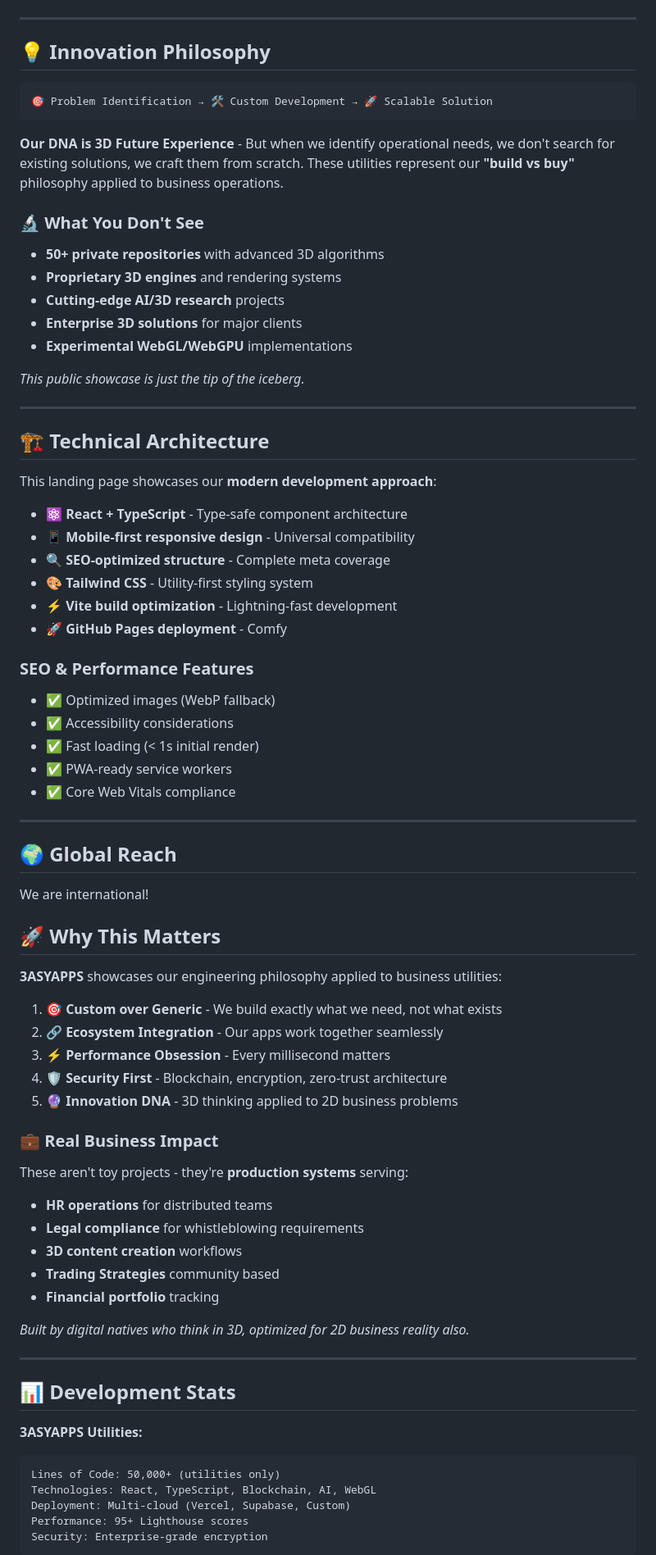
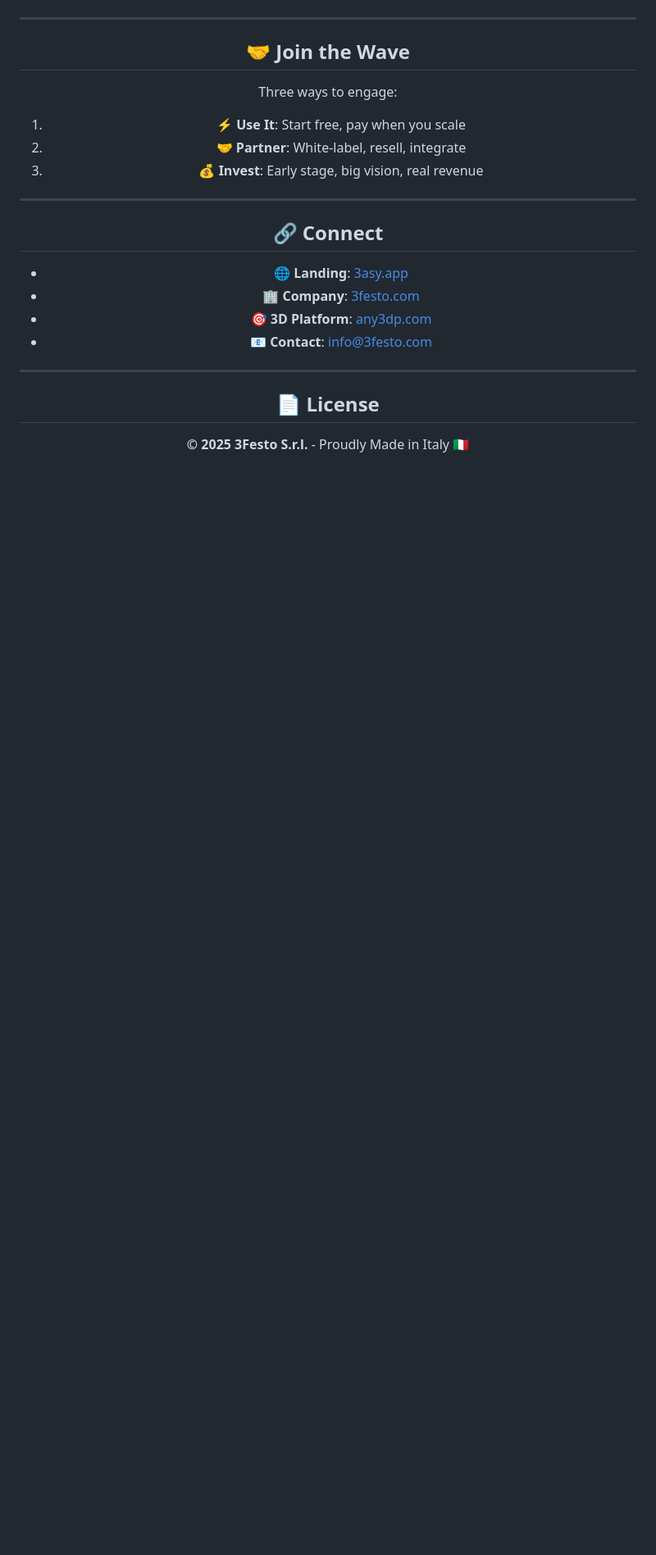
Before and after one commit to 3FESTO/3ASY-LANDING, a Markdown page: README.md, the part around one of its changes. Shown at 82% size. Drawn GitHub-style; blank space fills up the shorter version.

Commit message:
feat: update README.md

````diff
--- a/README.md
+++ b/README.md
@@ -42,82 +72,26 @@ Our philosophy: *When we identify a business need, we don't search for solutions
 
 ---
 
-## 💡 Innovation Philosophy
+## 🤝 Join the Wave
 
-```
-🎯 Problem Identification → 🛠️ Custom Development → 🚀 Scalable Solution
-```
+Three ways to engage:
 
-**Our DNA is 3D Future Experience** - But when we identify operational needs, we don't search for existing solutions, we craft them from scratch. These utilities represent our **"build vs buy"** philosophy applied to business operations.
-
-### 🔬 What You Don't See
-
-- **50+ private repositories** with advanced 3D algorithms
-- **Proprietary 3D engines** and rendering systems
-- **Cutting-edge AI/3D research** projects
-- **Enterprise 3D solutions** for major clients
-- **Experimental WebGL/WebGPU** implementations
-
-*This public showcase is just the tip of the iceberg.*
+1. **⚡ Use It**: Start free, pay when you scale
+2. **🤝 Partner**: White-label, resell, integrate
+3. **💰 Invest**: Early stage, big vision, real revenue
 
 ---
 
-## 🏗️ Technical Architecture
+## 🔗 Connect
 
-This landing page showcases our **modern development approach**:
-
-- **⚛️ React + TypeScript** - Type-safe component architecture
-- **📱 Mobile-first responsive design** - Universal compatibility
-- **🔍 SEO-optimized structure** - Complete meta coverage
-- **🎨 Tailwind CSS** - Utility-first styling system
-- **⚡ Vite build optimization** - Lightning-fast development
-- **🚀 GitHub Pages deployment** - Comfy
-
-### SEO & Performance Features
-
-- ✅ Optimized images (WebP fallback)
-- ✅ Accessibility considerations
-- ✅ Fast loading (< 1s initial render)
-- ✅ PWA-ready service workers
-- ✅ Core Web Vitals compliance
+- **🌐 Landing**: [3asy.app](https://www.3asy.app)
+- **🏢 Company**: [3festo.com](https://www.3festo.com)
+- **🎯 3D Platform**: [any3dp.com](https://www.any3dp.com)
+- **📧 Contact**: [info@3festo.com](mailto:info@3festo.com)
 
 ---
 
-## 🌍 Global Reach
+## 📄 License
 
-We are international!
+**© 2025 3Festo S.r.l.** - Proudly Made in Italy 🇮🇹
 
-## 🚀 Why This Matters
-
-**3ASYAPPS** showcases our engineering philosophy applied to business utilities:
-
-1. **🎯 Custom over Generic** - We build exactly what we need, not what exists
-2. **🔗 Ecosystem Integration** - Our apps work together seamlessly
-3. **⚡ Performance Obsession** - Every millisecond matters
-4. **🛡️ Security First** - Blockchain, encryption, zero-trust architecture
-5. **🔮 Innovation DNA** - 3D thinking applied to 2D business problems
-
-### 💼 Real Business Impact
-
-These aren't toy projects - they're **production systems** serving:
-- **HR operations** for distributed teams
-- **Legal compliance** for whistleblowing requirements
-- **3D content creation** workflows
-- **Trading Strategies** community based
-- **Financial portfolio** tracking
-
-*Built by digital natives who think in 3D, optimized for 2D business reality also.*
-
----
-
-## 📊 Development Stats
-
-**3ASYAPPS Utilities:**
-```
-Lines of Code: 50,000+ (utilities only)
-Technologies: React, TypeScript, Blockchain, AI, WebGL
-Deployment: Multi-cloud (Vercel, Supabase, Custom)
-Performance: 95+ Lighthouse scores
-Security: Enterprise-grade encryption
-```
-
````
Also changed, not shown: other parts of README.md (+42 -49 lines).
